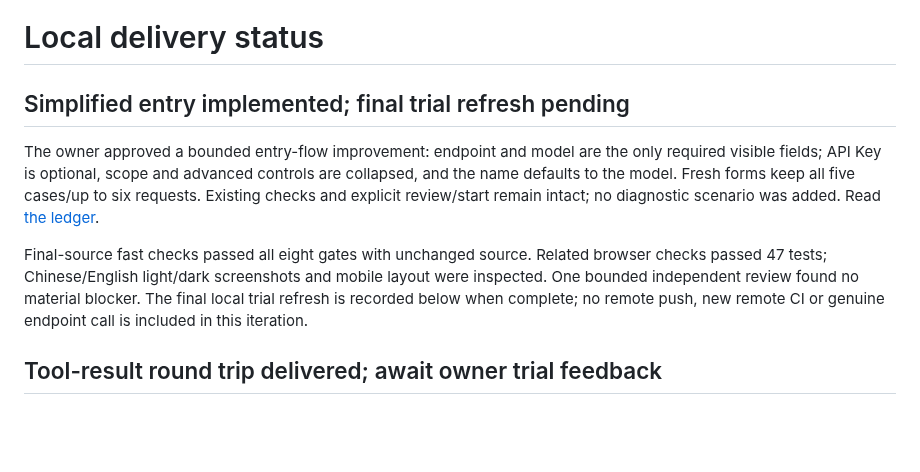
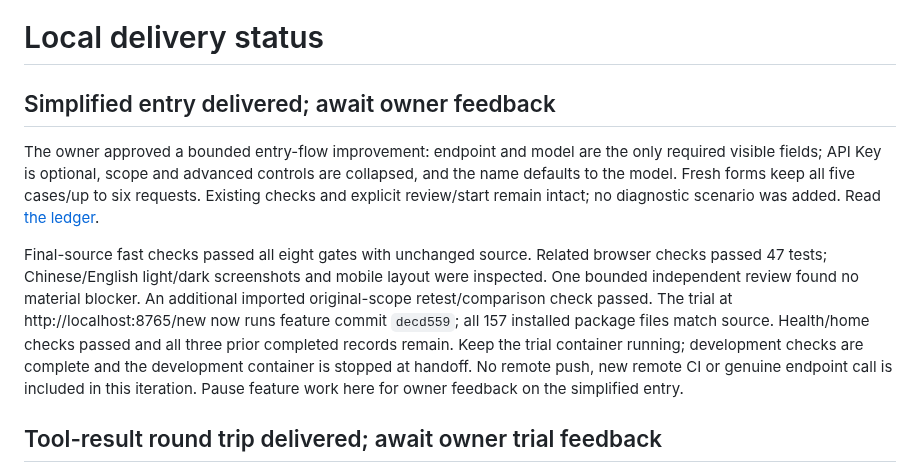
Before and after one commit to sleetdrop/anthropic-readiness, a Markdown page: docs/CONTINUE.md, the part around the change. GitHub-like rendering; blank space fills up the shorter version.

```diff
--- a/docs/CONTINUE.md
+++ b/docs/CONTINUE.md
@@ -1,6 +1,6 @@
 # Local delivery status
 
-## Simplified entry implemented; final trial refresh pending
+## Simplified entry delivered; await owner feedback
 
 The owner approved a bounded entry-flow improvement: endpoint and model are the
 only required visible fields; API Key is optional, scope and advanced controls
@@ -11,8 +11,13 @@ no diagnostic scenario was added. Read [the ledger](harness/simplified-entry-led
 Final-source fast checks passed all eight gates with unchanged source. Related
 browser checks passed 47 tests; Chinese/English light/dark screenshots and mobile
 layout were inspected. One bounded independent review found no material blocker.
-The final local trial refresh is recorded below when complete; no remote push,
-new remote CI or genuine endpoint call is included in this iteration.
+An additional imported original-scope retest/comparison check passed. The trial
+at http://localhost:8765/new now runs feature commit `decd559`; all 157 installed
+package files match source. Health/home checks passed and all three prior
+completed records remain. Keep the trial container running; development checks
+are complete and the development container is stopped at handoff. No remote
+push, new remote CI or genuine endpoint call is included in this iteration.
+Pause feature work here for owner feedback on the simplified entry.
 
 ## Tool-result round trip delivered; await owner trial feedback
 
```
Also changed, not shown: docs/harness/progress.md (+13 -0 lines), docs/harness/simplified-entry-ledger.md (+10 -2 lines).
